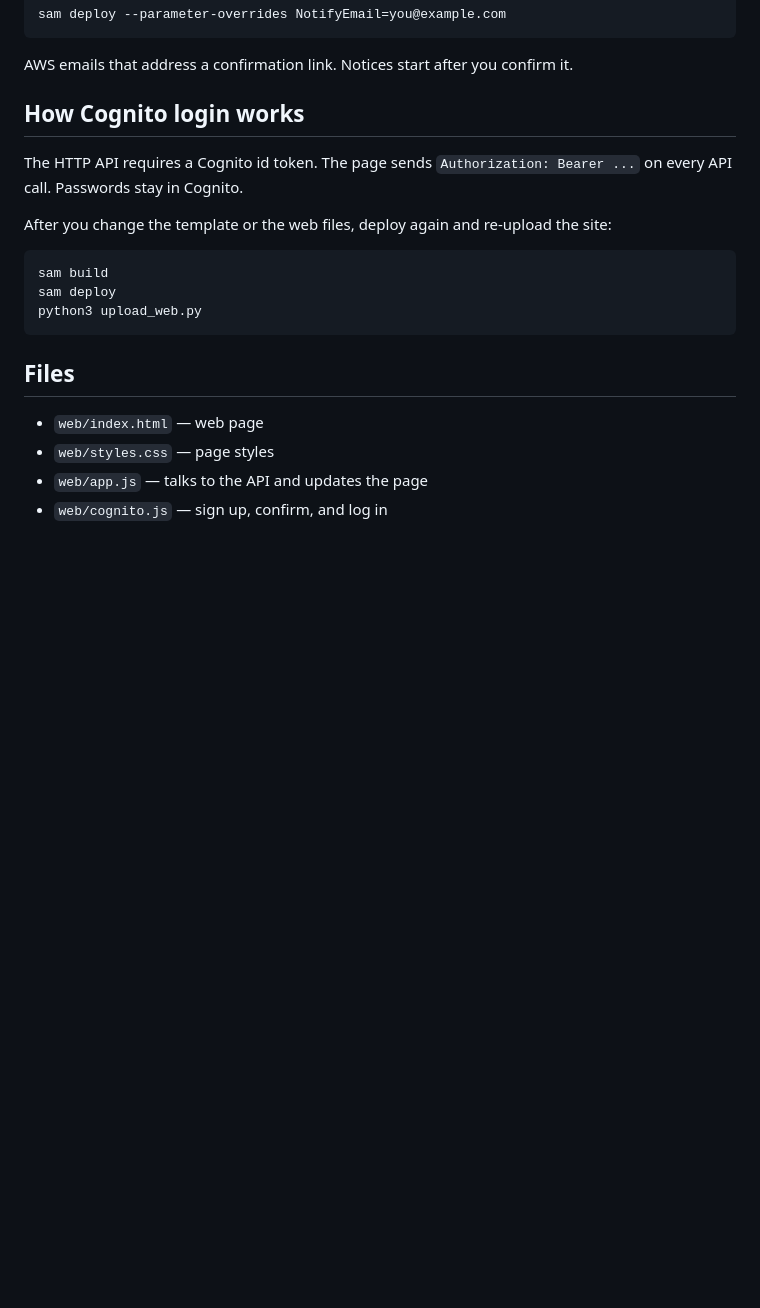
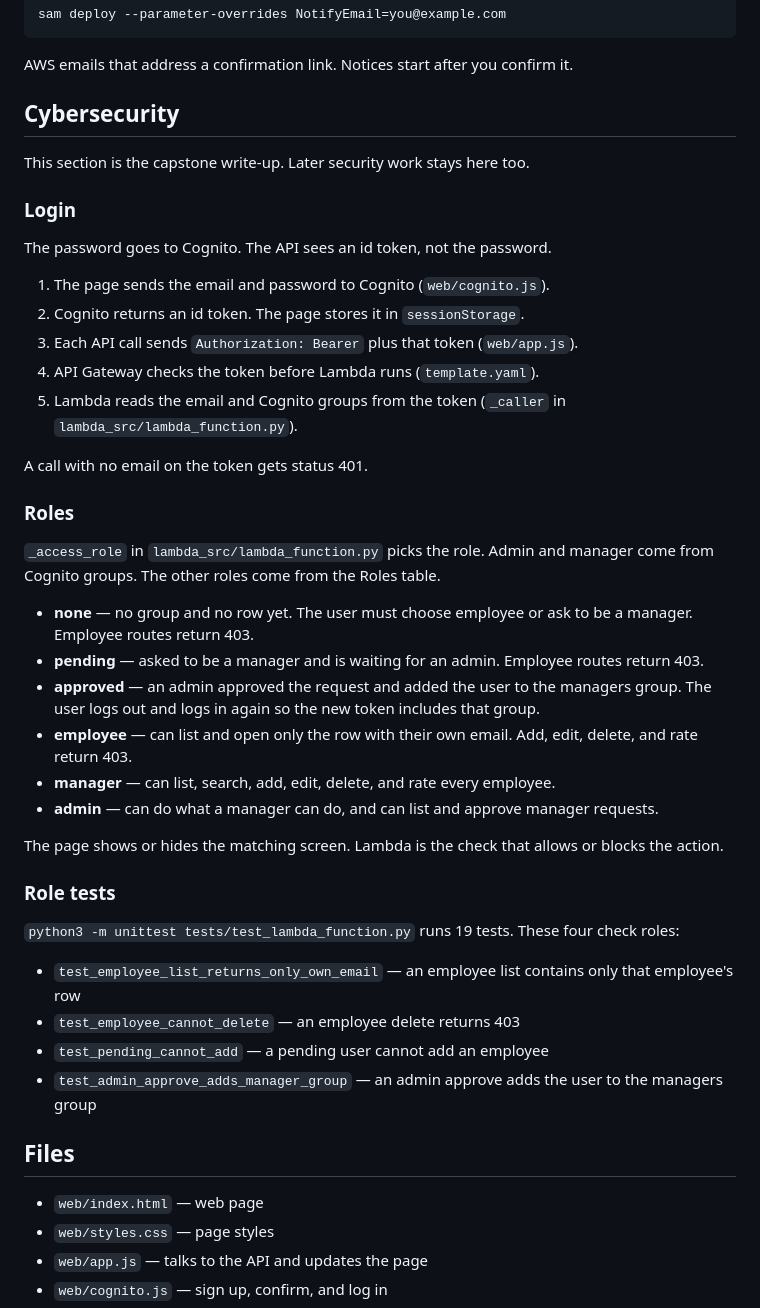
Before and after one commit to yaden21N/employeeRatingSystem, a Markdown page: README.md, the part around the change. Drawn GitHub-style; blank space fills up the shorter version.

Commit message:
docs: explain login and role checks in a cybersecurity

````diff
--- a/README.md
+++ b/README.md
@@ -92,19 +92,43 @@ sam deploy --parameter-overrides NotifyEmail=you@example.com
 
 AWS emails that address a confirmation link. Notices start after you confirm it.
 
-## How Cognito login works
+## Cybersecurity
 
-The HTTP API requires a Cognito id token. The page sends `Authorization: Bearer ...` on every API call. Passwords stay in Cognito.
+This section is the capstone write-up. Later security work stays here too.
 
-After you change the template or the web files, deploy again and re-upload the site:
+### Login
 
-```bash
-sam build
-sam deploy
-python3 upload_web.py
-```
+The password goes to Cognito. The API sees an id token, not the password.
 
+1. The page sends the email and password to Cognito (`web/cognito.js`).
+2. Cognito returns an id token. The page stores it in `sessionStorage`.
+3. Each API call sends `Authorization: Bearer` plus that token (`web/app.js`).
+4. API Gateway checks the token before Lambda runs (`template.yaml`).
+5. Lambda reads the email and Cognito groups from the token (`_caller` in `lambda_src/lambda_function.py`).
 
+A call with no email on the token gets status 401.
+
+### Roles
+
+`_access_role` in `lambda_src/lambda_function.py` picks the role. Admin and manager come from Cognito groups. The other roles come from the Roles table.
+
+- **none** — no group and no row yet. The user must choose employee or ask to be a manager. Employee routes return 403.
+- **pending** — asked to be a manager and is waiting for an admin. Employee routes return 403.
+- **approved** — an admin approved the request and added the user to the managers group. The user logs out and logs in again so the new token includes that group.
+- **employee** — can list and open only the row with their own email. Add, edit, delete, and rate return 403.
+- **manager** — can list, search, add, edit, delete, and rate every employee.
+- **admin** — can do what a manager can do, and can list and approve manager requests.
+
+The page shows or hides the matching screen. Lambda is the check that allows or blocks the action.
+
+### Role tests
+
+`python3 -m unittest tests/test_lambda_function.py` runs 19 tests. These four check roles:
+
+- `test_employee_list_returns_only_own_email` — an employee list contains only that employee's row
+- `test_employee_cannot_delete` — an employee delete returns 403
+- `test_pending_cannot_add` — a pending user cannot add an employee
+- `test_admin_approve_adds_manager_group` — an admin approve adds the user to the managers group
 
 ## Files
 
````
